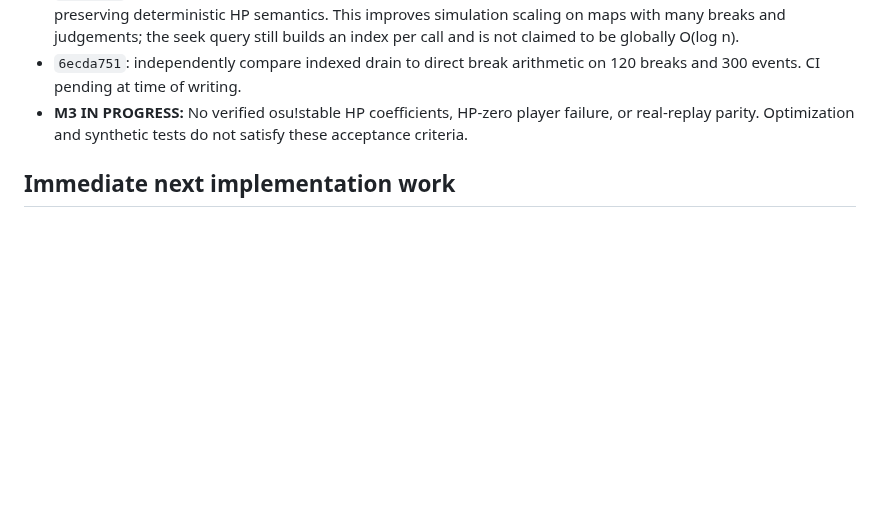
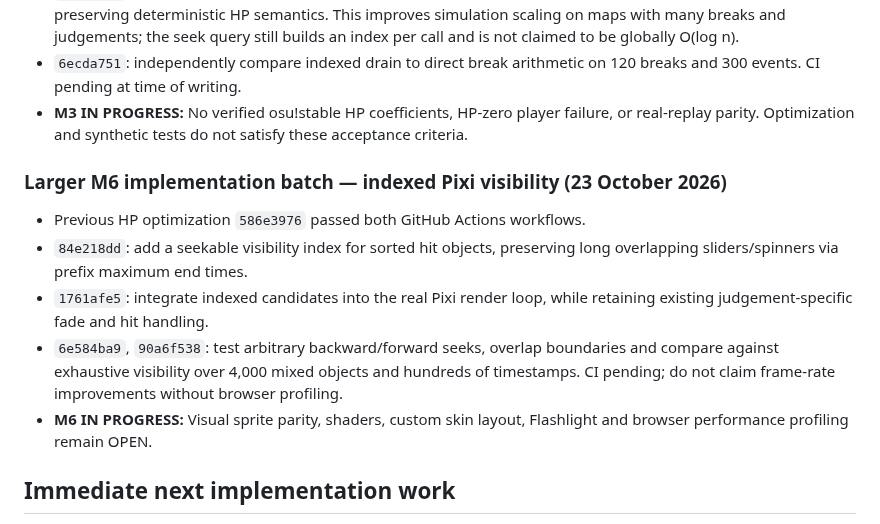
Before and after one commit to jakemcintyre25-stack/OSU-RENDER, a Markdown page: docs/DEVELOPMENT_STATUS.md, the part around the change. GitHub-like rendering; blank space fills up the shorter version.

Commit message:
docs(m6): track larger indexed-rendering batch, regression coverage and CI acceptance

```diff
--- a/docs/DEVELOPMENT_STATUS.md
+++ b/docs/DEVELOPMENT_STATUS.md
@@ -128,6 +128,14 @@ The critical real-data acceptance command is now `npm run judge-check:strict` af
 - `6ecda751`: independently compare indexed drain to direct break arithmetic on 120 breaks and 300 events. CI pending at time of writing.
 - **M3 IN PROGRESS:** No verified osu!stable HP coefficients, HP-zero player failure, or real-replay parity. Optimization and synthetic tests do not satisfy these acceptance criteria.
 
+### Larger M6 implementation batch — indexed Pixi visibility (23 October 2026)
+
+- Previous HP optimization `586e3976` passed both GitHub Actions workflows.
+- `84e218dd`: add a seekable visibility index for sorted hit objects, preserving long overlapping sliders/spinners via prefix maximum end times.
+- `1761afe5`: integrate indexed candidates into the real Pixi render loop, while retaining existing judgement-specific fade and hit handling.
+- `6e584ba9`, `90a6f538`: test arbitrary backward/forward seeks, overlap boundaries and compare against exhaustive visibility over 4,000 mixed objects and hundreds of timestamps. CI pending; do not claim frame-rate improvements without browser profiling.
+- **M6 IN PROGRESS:** Visual sprite parity, shaders, custom skin layout, Flashlight and browser performance profiling remain OPEN.
+
 ## Immediate next implementation work
 
 1. **Independent:** finish M3's calibrated HP drain/gain, no-drain-during-breaks and HP-zero failure checks. Maintain explicit stable parity uncertainty until real evidence exists.
```
